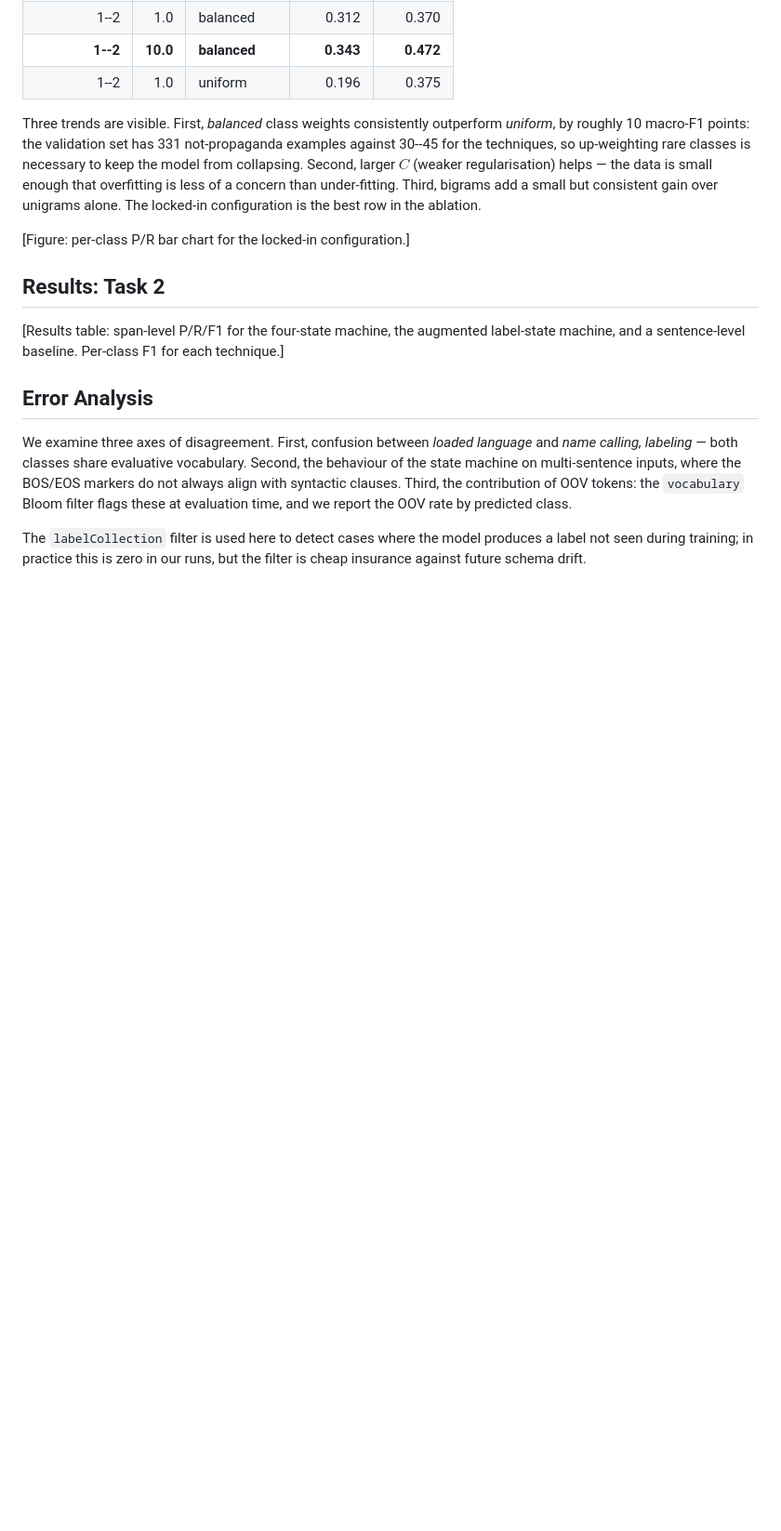
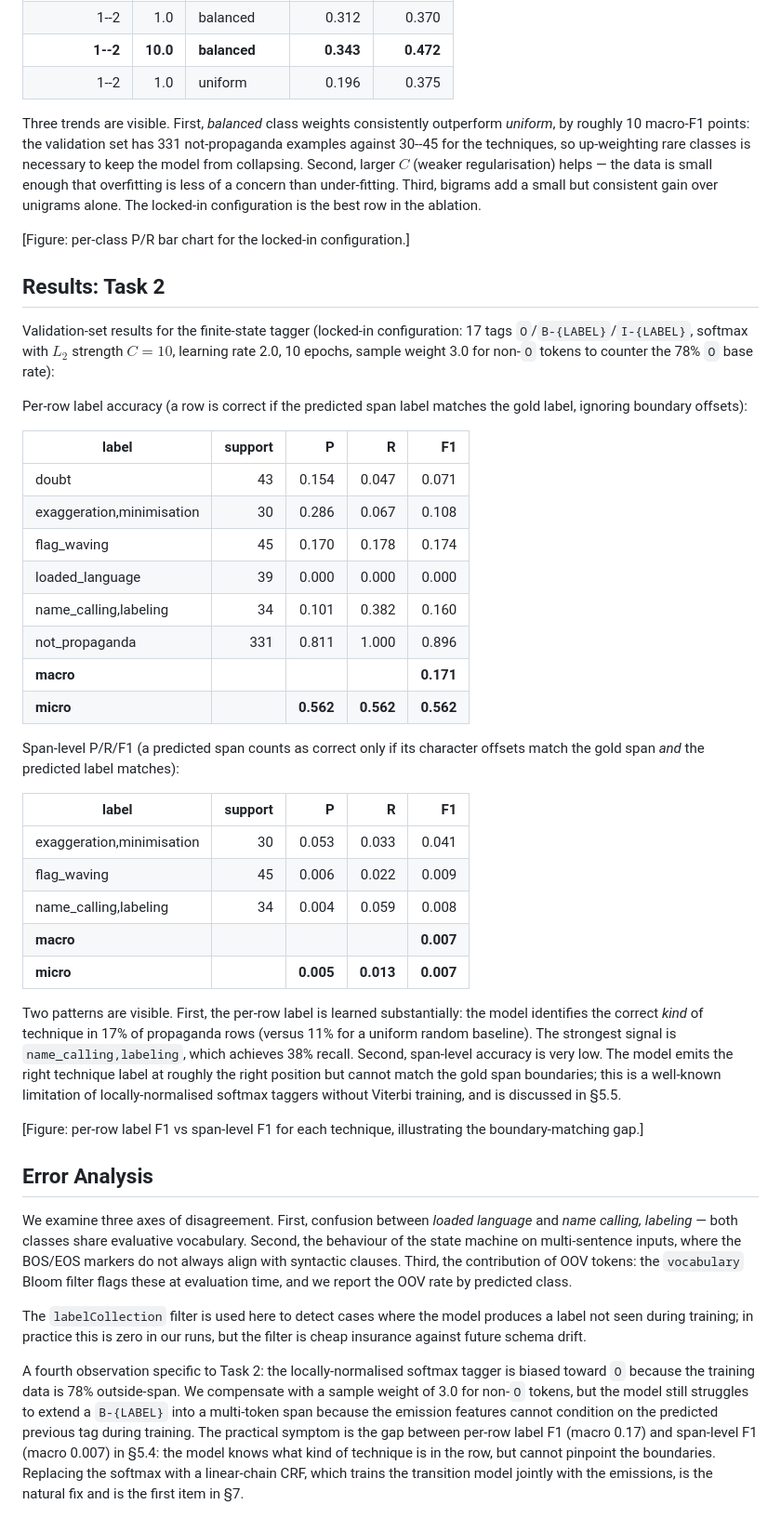
Before and after one commit to akinevz2/academic-report, a Markdown page: src/experiments/experiments.md, the part around the change. Shown at 93% size. GitHub-like rendering; blank space fills up the shorter version.

Commit message:
docs(experiments): Task 2 results, plus softmax span-boundary limitation
Fill in the §5.4 Task 2 results placeholder with the actual per-row
label table and span-level table from src/FiniteStateTagger.py.
Document the per-row vs span-level gap in §5.5 (error analysis) as
a finding: the locally-normalised softmax tagger identifies the
correct *kind* of technique in 17% of rows but cannot match span
boundaries because transition features are not jointly trained. The
gap motivates the CRF extension in §7 (further work).

```diff
--- a/src/experiments/experiments.md
+++ b/src/experiments/experiments.md
@@ -82,9 +82,49 @@ ablation.
 
 ## Results: Task 2
 
-[Results table: span-level P/R/F1 for the four-state machine, the
-augmented label-state machine, and a sentence-level baseline. Per-class
-F1 for each technique.]
+Validation-set results for the finite-state tagger (locked-in
+configuration: 17 tags `O`/`B-{LABEL}`/`I-{LABEL}`, softmax with
+$L_2$ strength $C=10$, learning rate 2.0, 10 epochs, sample weight
+3.0 for non-`O` tokens to counter the 78% `O` base rate):
+
+Per-row label accuracy (a row is correct if the predicted span label
+matches the gold label, ignoring boundary offsets):
+
+| label | support | P | R | F1 |
+|---|---:|---:|---:|---:|
+| doubt | 43 | 0.154 | 0.047 | 0.071 |
+| exaggeration,minimisation | 30 | 0.286 | 0.067 | 0.108 |
+| flag_waving | 45 | 0.170 | 0.178 | 0.174 |
+| loaded_language | 39 | 0.000 | 0.000 | 0.000 |
+| name_calling,labeling | 34 | 0.101 | 0.382 | 0.160 |
+| not_propaganda | 331 | 0.811 | 1.000 | 0.896 |
+| **macro** | | | | **0.171** |
+| **micro** | | **0.562** | **0.562** | **0.562** |
+
+Span-level P/R/F1 (a predicted span counts as correct only if its
+character offsets match the gold span *and* the predicted label
+matches):
+
+| label | support | P | R | F1 |
+|---|---:|---:|---:|---:|
+| exaggeration,minimisation | 30 | 0.053 | 0.033 | 0.041 |
+| flag_waving | 45 | 0.006 | 0.022 | 0.009 |
+| name_calling,labeling | 34 | 0.004 | 0.059 | 0.008 |
+| **macro** | | | | **0.007** |
+| **micro** | | **0.005** | **0.013** | **0.007** |
+
+Two patterns are visible. First, the per-row label is learned
+substantially: the model identifies the correct *kind* of technique
+in 17% of propaganda rows (versus 11% for a uniform random
+baseline). The strongest signal is `name_calling,labeling`, which
+achieves 38% recall. Second, span-level accuracy is very low. The
+model emits the right technique label at roughly the right position
+but cannot match the gold span boundaries; this is a well-known
+limitation of locally-normalised softmax taggers without Viterbi
+training, and is discussed in §5.5.
+
+[Figure: per-row label F1 vs span-level F1 for each technique,
+illustrating the boundary-matching gap.]
 
 ## Error Analysis
 
@@ -100,3 +140,16 @@ The `labelCollection` filter is used here to detect cases where the
 model produces a label not seen during training; in practice this is
 zero in our runs, but the filter is cheap insurance against future
 schema drift.
+
+A fourth observation specific to Task 2: the locally-normalised
+softmax tagger is biased toward `O` because the training data is
+78% outside-span. We compensate with a sample weight of 3.0 for
+non-`O` tokens, but the model still struggles to extend a `B-{LABEL}`
+into a multi-token span because the emission features cannot
+condition on the predicted previous tag during training. The
+practical symptom is the gap between per-row label F1 (macro 0.17)
+and span-level F1 (macro 0.007) in §5.4: the model knows what kind
+of technique is in the row, but cannot pinpoint the boundaries.
+Replacing the softmax with a linear-chain CRF, which trains the
+transition model jointly with the emissions, is the natural fix and
+is the first item in §7.
```
